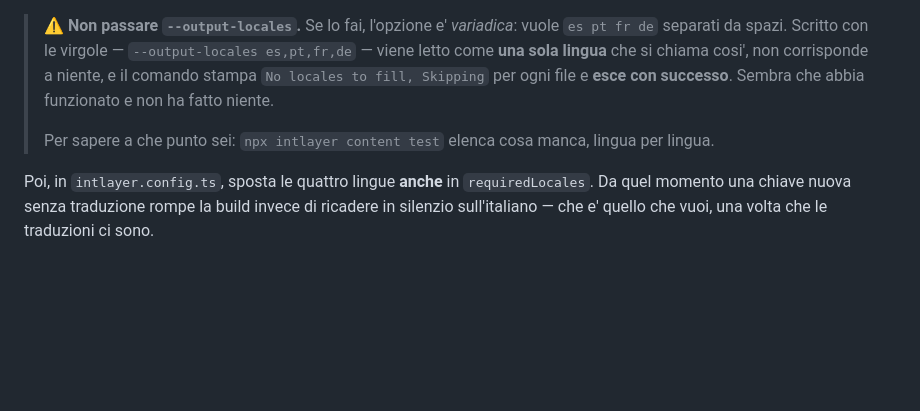
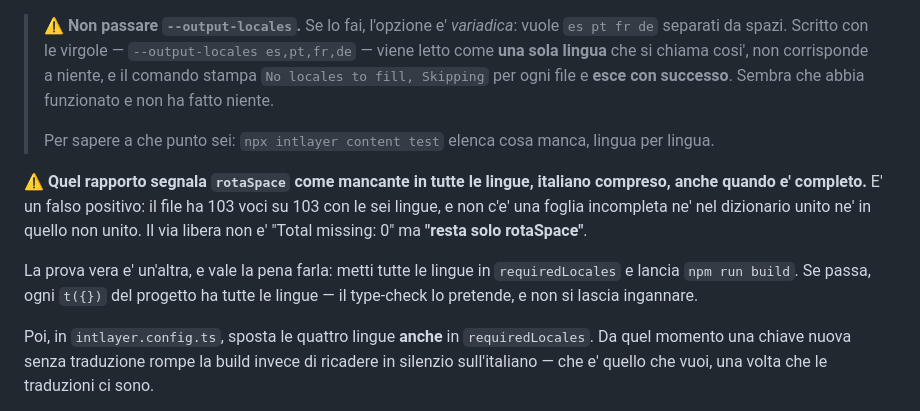
Before and after one commit to Mar1155/radici_rotariane_backend, a Markdown page: DEPLOY.md, the part around the change. Drawn GitHub-style; blank space fills up the shorter version.

Commit message:
`content test` segnala rotaSpace a torto: scritto dove si vede
Il rapporto lo elenca come mancante in tutte le lingue, italiano compreso,
anche quando e' completo — 103 voci su 103, e nessuna foglia incompleta ne' nel
dizionario unito ne' in quello non unito.

Chi segue la procedura aspetterebbe un "Total missing: 0" che non arrivera'
mai. Il via libera e' "resta solo rotaSpace", e la prova seria e' mettere le
lingue in `requiredLocales` e costruire: il type-check non si lascia ingannare.

Co-Authored-By: Claude Opus 5 (1M context) <noreply@anthropic.com>

```diff
--- a/DEPLOY.md
+++ b/DEPLOY.md
@@ -278,6 +278,16 @@ git diff                              # rileggi: e' l'unico momento in cui una
 > Per sapere a che punto sei: `npx intlayer content test` elenca cosa manca,
 > lingua per lingua.
 
+⚠️ **Quel rapporto segnala `rotaSpace` come mancante in tutte le lingue,
+italiano compreso, anche quando e' completo.** E' un falso positivo: il file ha
+103 voci su 103 con le sei lingue, e non c'e' una foglia incompleta ne' nel
+dizionario unito ne' in quello non unito. Il via libera non e' "Total missing:
+0" ma **"resta solo rotaSpace"**.
+
+La prova vera e' un'altra, e vale la pena farla: metti tutte le lingue in
+`requiredLocales` e lancia `npm run build`. Se passa, ogni `t({})` del progetto
+ha tutte le lingue — il type-check lo pretende, e non si lascia ingannare.
+
 Poi, in `intlayer.config.ts`, sposta le quattro lingue **anche** in
 `requiredLocales`. Da quel momento una chiave nuova senza traduzione rompe la
 build invece di ricadere in silenzio sull'italiano — che e' quello che vuoi,
```
